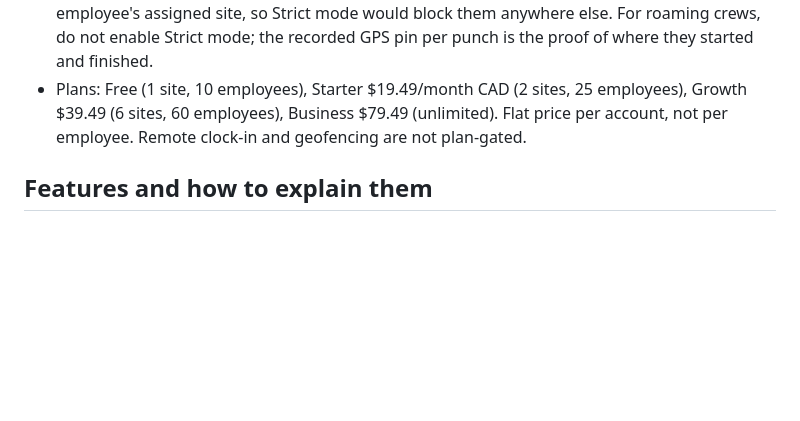
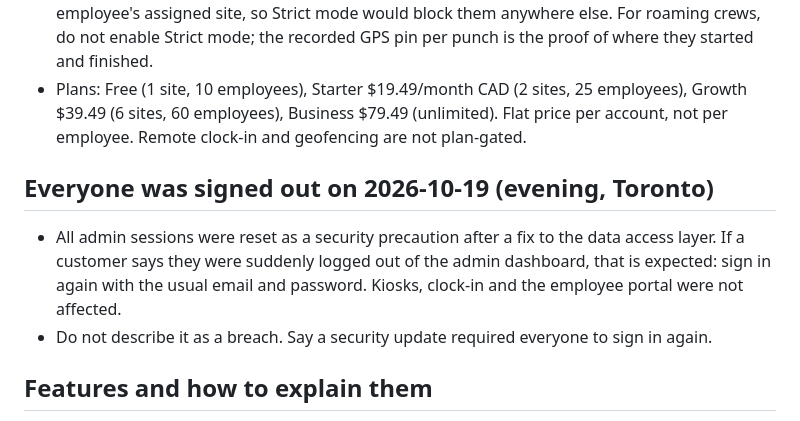
Before and after one commit to MeissamOaziz/Timesheet, a Markdown page: docs/support-playbook.md, the part around the change. GitHub-like rendering; blank space fills up the shorter version.

Commit message:
Support playbook: sessions were reset on 2026-10-19, expect 'I got logged out' emails
Co-Authored-By: Claude Sonnet 5.5 <noreply@anthropic.com>

```diff
--- a/docs/support-playbook.md
+++ b/docs/support-playbook.md
@@ -88,6 +88,13 @@ feature ships or a ticket teaches something, add it here in the same change.
   (6 sites, 60 employees), Business $79.49 (unlimited). Flat price per account, not per employee. Remote
   clock-in and geofencing are not plan-gated.
 
+## Everyone was signed out on 2026-10-19 (evening, Toronto)
+
+- All admin sessions were reset as a security precaution after a fix to the data access layer. If a
+  customer says they were suddenly logged out of the admin dashboard, that is expected: sign in again
+  with the usual email and password. Kiosks, clock-in and the employee portal were not affected.
+- Do not describe it as a breach. Say a security update required everyone to sign in again.
+
 ## Features and how to explain them
 
 Work labels (Scheduling add-on, $14.95/month, paid plans). Customers define their own labels (a task,
```
